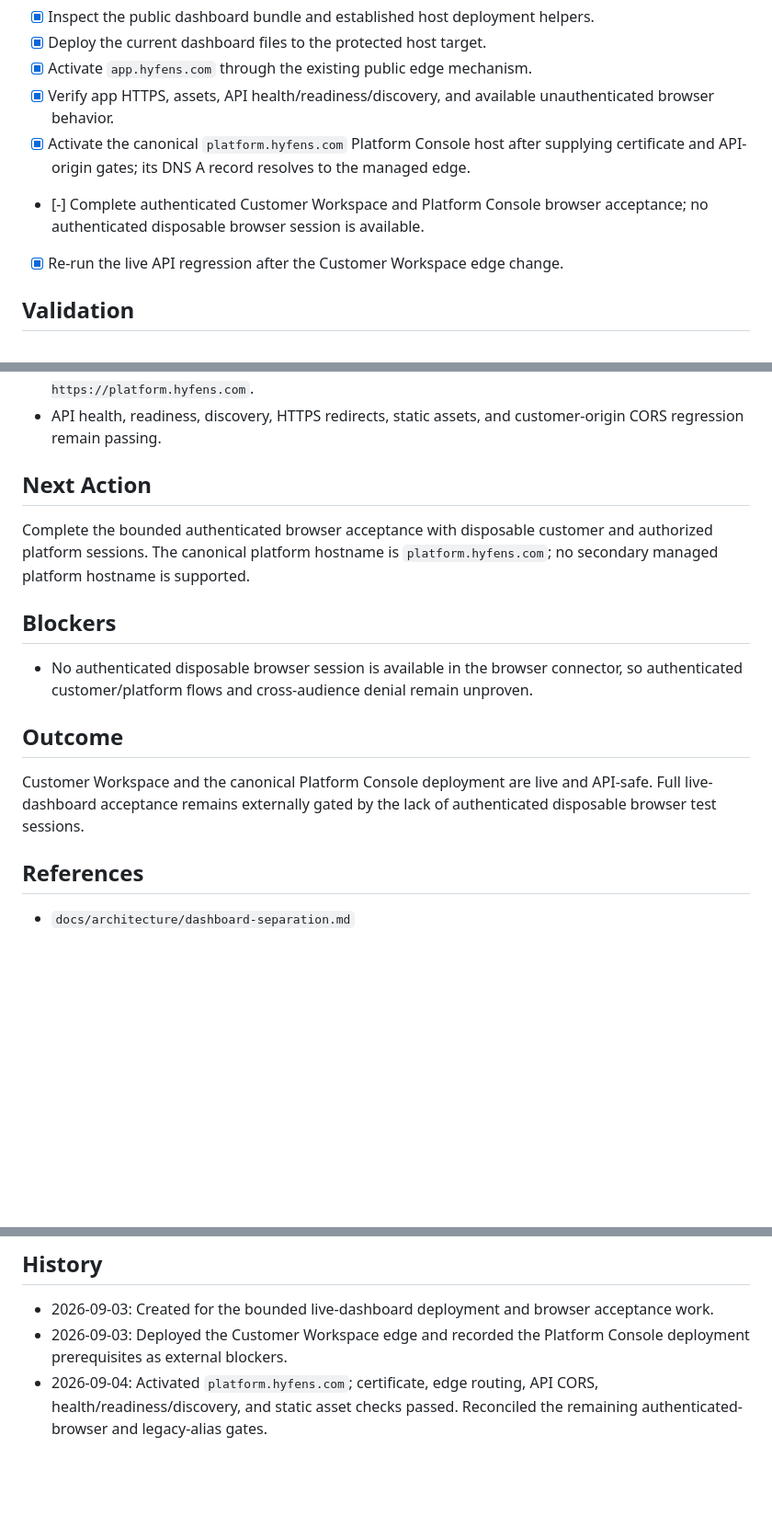
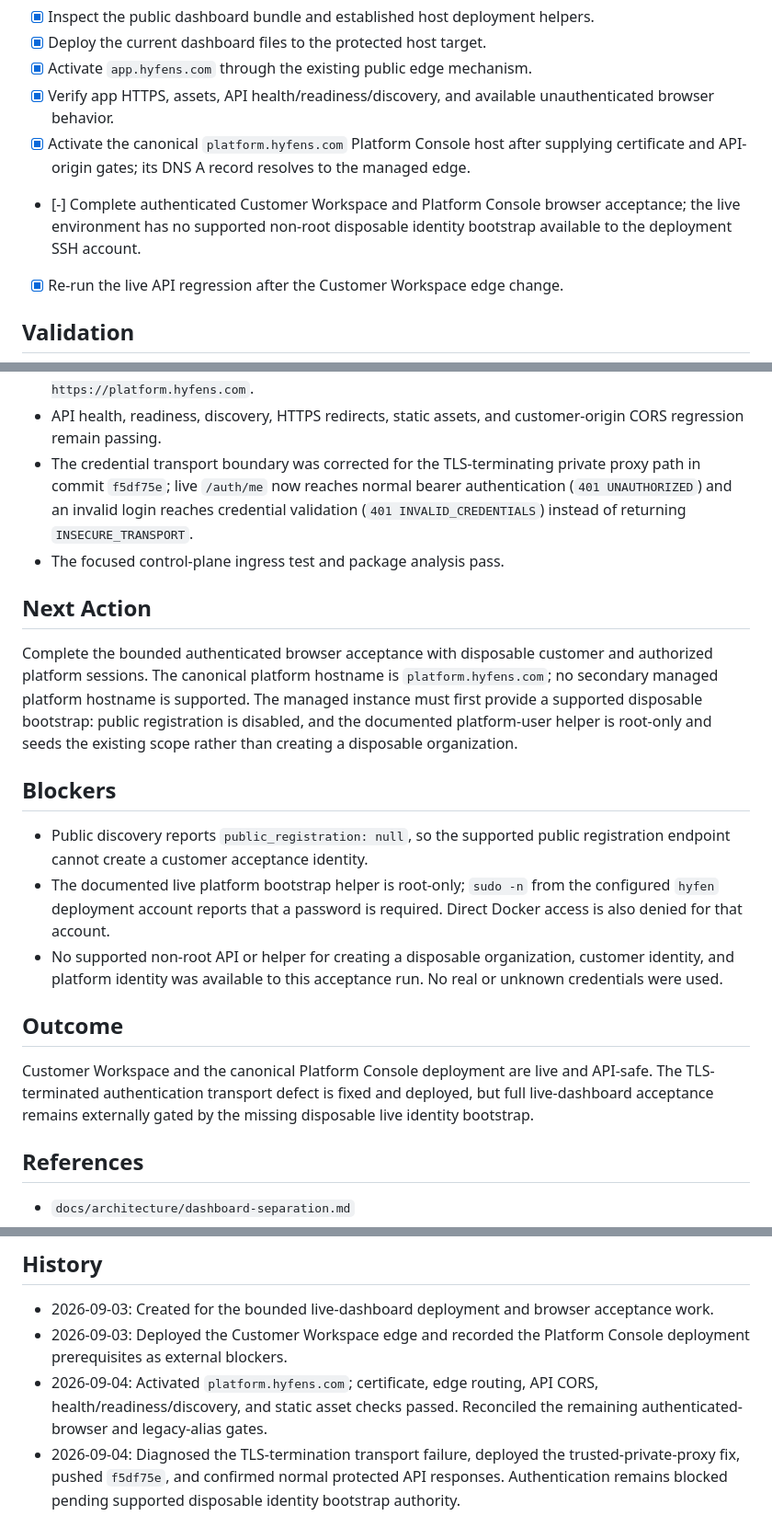
Before and after one commit to hyfens-hq/hyfens, a Markdown page: tasks/248-live-dashboard-deployment.md, 3 parts joined by grey strips. Shown at 92% size. Drawn GitHub-style; blank space fills up the shorter version.

Commit message:
docs(acceptance): record live auth bootstrap gate

```diff
--- a/tasks/248-live-dashboard-deployment.md
+++ b/tasks/248-live-dashboard-deployment.md
@@ -49,7 +49,8 @@ Release/deployment coordinator.
   supplying certificate and API-origin gates; its DNS A record resolves to the
   managed edge.
 - [-] Complete authenticated Customer Workspace and Platform Console browser
-  acceptance; no authenticated disposable browser session is available.
+  acceptance; the live environment has no supported non-root disposable
+  identity bootstrap available to the deployment SSH account.
 - [x] Re-run the live API regression after the Customer Workspace edge change.
 
 ## Validation
@@ -68,24 +69,39 @@ Completed checks include:
   `access-control-allow-origin: https://platform.hyfens.com`.
 - API health, readiness, discovery, HTTPS redirects, static assets, and
   customer-origin CORS regression remain passing.
+- The credential transport boundary was corrected for the TLS-terminating
+  private proxy path in commit `f5df75e`; live `/auth/me` now reaches normal
+  bearer authentication (`401 UNAUTHORIZED`) and an invalid login reaches
+  credential validation (`401 INVALID_CREDENTIALS`) instead of returning
+  `INSECURE_TRANSPORT`.
+- The focused control-plane ingress test and package analysis pass.
 
 ## Next Action
 
 Complete the bounded authenticated browser acceptance with disposable customer
 and authorized platform sessions. The canonical platform hostname is
 `platform.hyfens.com`; no secondary managed platform hostname is supported.
+The managed instance must first provide a supported disposable bootstrap: public
+registration is disabled, and the documented platform-user helper is root-only
+and seeds the existing scope rather than creating a disposable organization.
 
 ## Blockers
 
-- No authenticated disposable browser session is available in the browser
-  connector, so authenticated customer/platform flows and cross-audience
-  denial remain unproven.
+- Public discovery reports `public_registration: null`, so the supported public
+  registration endpoint cannot create a customer acceptance identity.
+- The documented live platform bootstrap helper is root-only; `sudo -n` from
+  the configured `hyfen` deployment account reports that a password is
+  required. Direct Docker access is also denied for that account.
+- No supported non-root API or helper for creating a disposable organization,
+  customer identity, and platform identity was available to this acceptance
+  run. No real or unknown credentials were used.
 
 ## Outcome
 
 Customer Workspace and the canonical Platform Console deployment are live and
-API-safe. Full live-dashboard acceptance remains externally gated by the lack
-of authenticated disposable browser test sessions.
+API-safe. The TLS-terminated authentication transport defect is fixed and
+deployed, but full live-dashboard acceptance remains externally gated by the
+missing disposable live identity bootstrap.
 
 ## References
 
@@ -105,3 +121,7 @@ of authenticated disposable browser test sessions.
 - 2026-09-04: Activated `platform.hyfens.com`; certificate, edge routing, API
   CORS, health/readiness/discovery, and static asset checks passed. Reconciled
   the remaining authenticated-browser and legacy-alias gates.
+- 2026-09-04: Diagnosed the TLS-termination transport failure, deployed the
+  trusted-private-proxy fix, pushed `f5df75e`, and confirmed normal protected
+  API responses. Authentication remains blocked pending supported disposable
+  identity bootstrap authority.
```
